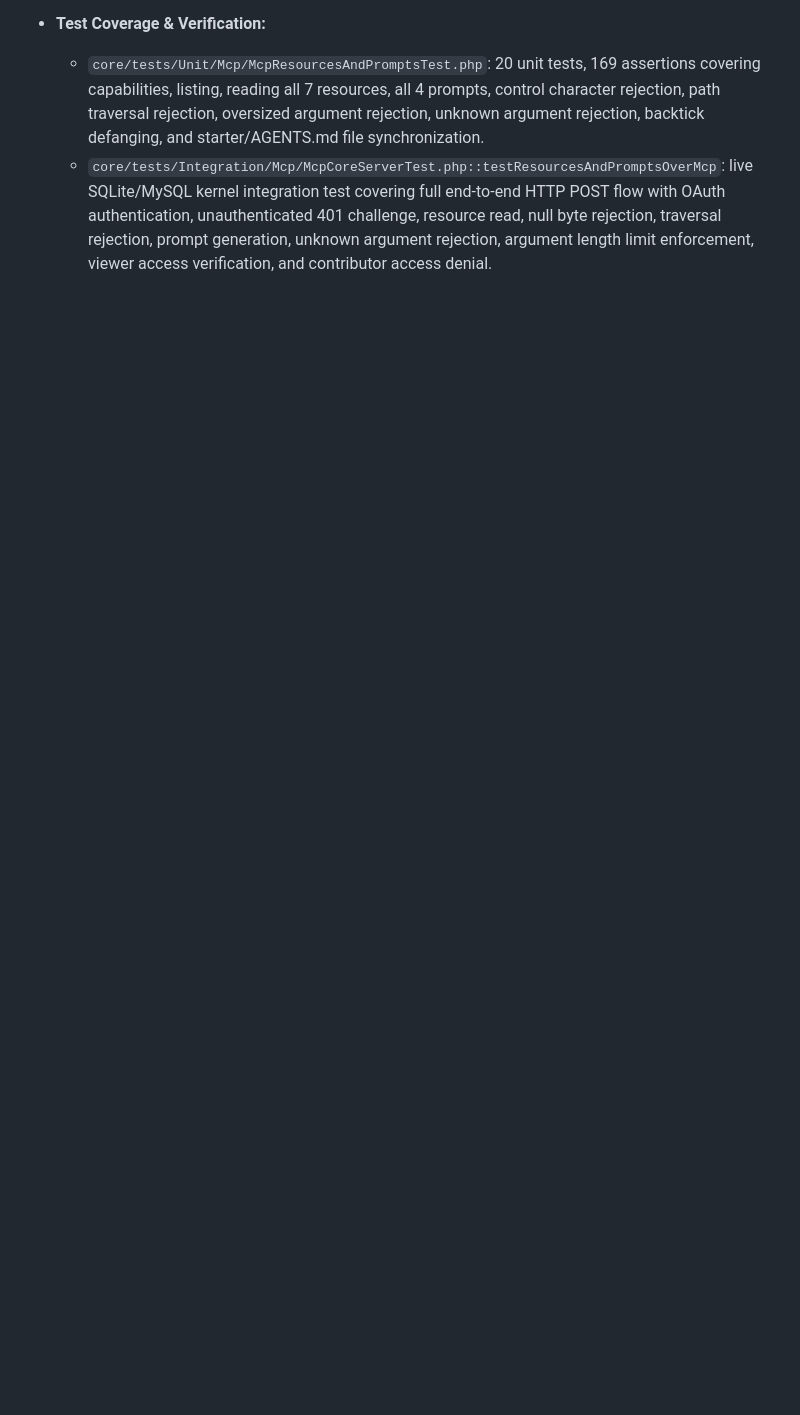
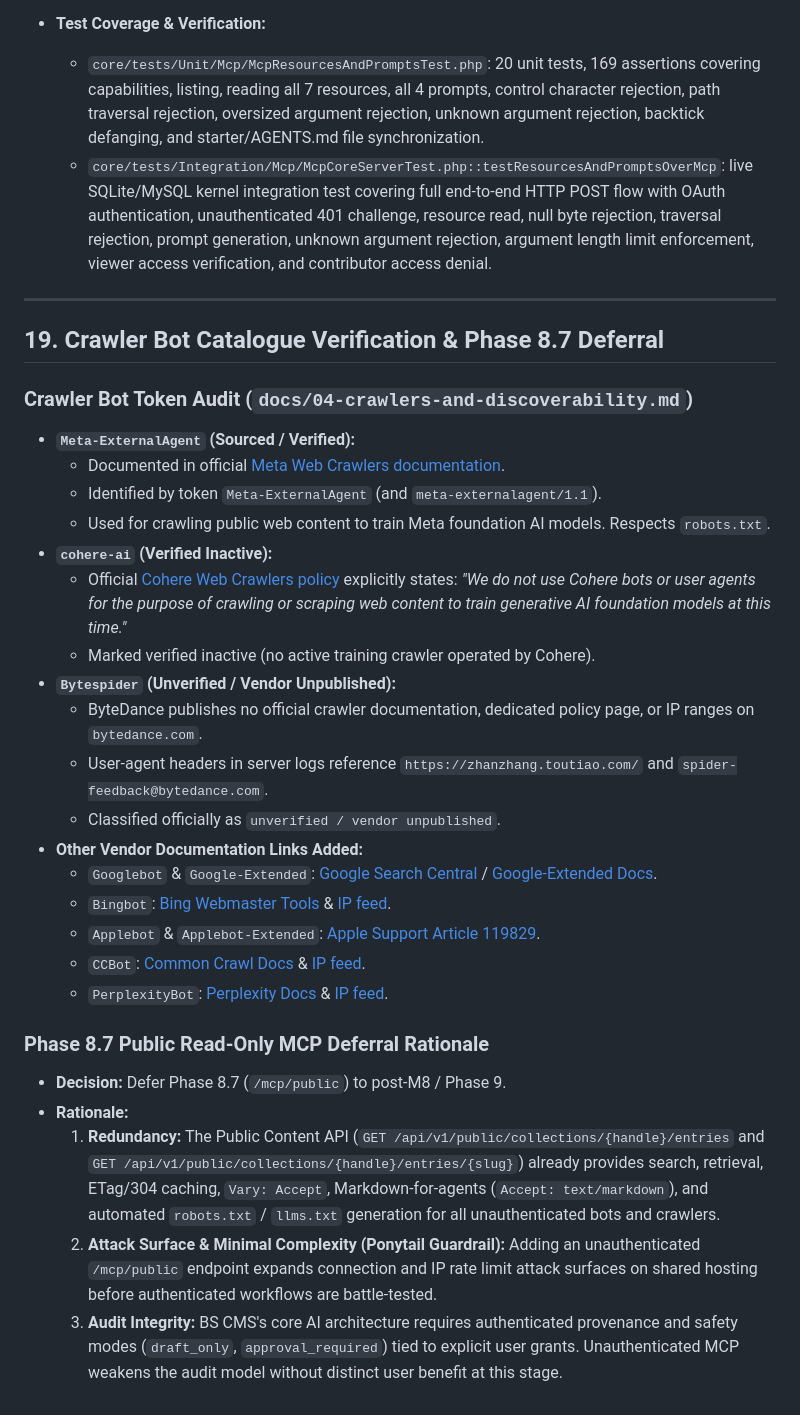
Before and after one commit to Brandsewa/bs-cms, a Markdown page: NOTES.md, the part around the change. Drawn GitHub-style; blank space fills up the shorter version.

Commit message:
docs: verify crawler bot catalogue tokens and record Phase 8.7 deferral

```diff
--- a/NOTES.md
+++ b/NOTES.md
@@ -1094,3 +1094,33 @@ Empirical measurements and architecture decisions on live Hostinger shared hosti
 - **Test Coverage & Verification:**
   - `core/tests/Unit/Mcp/McpResourcesAndPromptsTest.php`: 20 unit tests, 169 assertions covering capabilities, listing, reading all 7 resources, all 4 prompts, control character rejection, path traversal rejection, oversized argument rejection, unknown argument rejection, backtick defanging, and starter/AGENTS.md file synchronization.
   - `core/tests/Integration/Mcp/McpCoreServerTest.php::testResourcesAndPromptsOverMcp`: live SQLite/MySQL kernel integration test covering full end-to-end HTTP POST flow with OAuth authentication, unauthenticated 401 challenge, resource read, null byte rejection, traversal rejection, prompt generation, unknown argument rejection, argument length limit enforcement, viewer access verification, and contributor access denial.
+
+---
+
+## 19. Crawler Bot Catalogue Verification & Phase 8.7 Deferral
+
+### Crawler Bot Token Audit (`docs/04-crawlers-and-discoverability.md`)
+- **`Meta-ExternalAgent` (Sourced / Verified):**
+  - Documented in official [Meta Web Crawlers documentation](https://developers.facebook.com/docs/sharing/webmasters/web-crawlers/).
+  - Identified by token `Meta-ExternalAgent` (and `meta-externalagent/1.1`).
+  - Used for crawling public web content to train Meta foundation AI models. Respects `robots.txt`.
+- **`cohere-ai` (Verified Inactive):**
+  - Official [Cohere Web Crawlers policy](https://cohere.com/web-crawlers) explicitly states: *"We do not use Cohere bots or user agents for the purpose of crawling or scraping web content to train generative AI foundation models at this time."*
+  - Marked verified inactive (no active training crawler operated by Cohere).
+- **`Bytespider` (Unverified / Vendor Unpublished):**
+  - ByteDance publishes no official crawler documentation, dedicated policy page, or IP ranges on `bytedance.com`.
+  - User-agent headers in server logs reference `https://zhanzhang.toutiao.com/` and `spider-feedback@bytedance.com`.
+  - Classified officially as `unverified / vendor unpublished`.
+- **Other Vendor Documentation Links Added:**
+  - `Googlebot` & `Google-Extended`: [Google Search Central](https://developers.google.com/search/docs/crawling-indexing/googlebot) / [Google-Extended Docs](https://developers.google.com/search/docs/crawling-indexing/google-extended).
+  - `Bingbot`: [Bing Webmaster Tools](https://www.bing.com/webmasters/help/which-crawlers-does-bing-use-8c184ec0) & [IP feed](https://www.bing.com/toolbox/bingbot.json).
+  - `Applebot` & `Applebot-Extended`: [Apple Support Article 119829](https://support.apple.com/en-us/119829).
+  - `CCBot`: [Common Crawl Docs](https://commoncrawl.org/ccbot) & [IP feed](https://index.commoncrawl.org/ccbot.json).
+  - `PerplexityBot`: [Perplexity Docs](https://docs.perplexity.ai/docs/perplexitybot) & [IP feed](https://www.perplexity.ai/perplexitybot.json).
+
+### Phase 8.7 Public Read-Only MCP Deferral Rationale
+- **Decision:** Defer Phase 8.7 (`/mcp/public`) to post-M8 / Phase 9.
+- **Rationale:**
+  1. **Redundancy:** The Public Content API (`GET /api/v1/public/collections/{handle}/entries` and `GET /api/v1/public/collections/{handle}/entries/{slug}`) already provides search, retrieval, ETag/304 caching, `Vary: Accept`, Markdown-for-agents (`Accept: text/markdown`), and automated `robots.txt` / `llms.txt` generation for all unauthenticated bots and crawlers.
+  2. **Attack Surface & Minimal Complexity (Ponytail Guardrail):** Adding an unauthenticated `/mcp/public` endpoint expands connection and IP rate limit attack surfaces on shared hosting before authenticated workflows are battle-tested.
+  3. **Audit Integrity:** BS CMS's core AI architecture requires authenticated provenance and safety modes (`draft_only`, `approval_required`) tied to explicit user grants. Unauthenticated MCP weakens the audit model without distinct user benefit at this stage.
```
Also changed, not shown: docs/04-crawlers-and-discoverability.md (+18 -18 lines).
